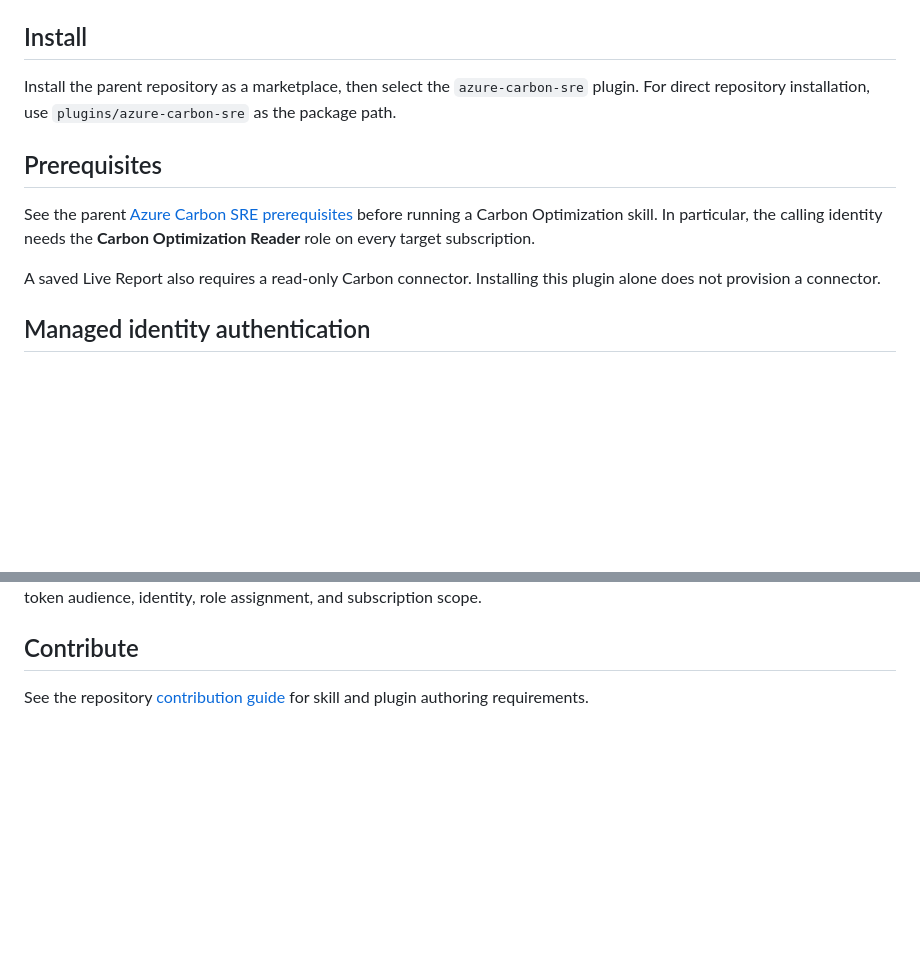
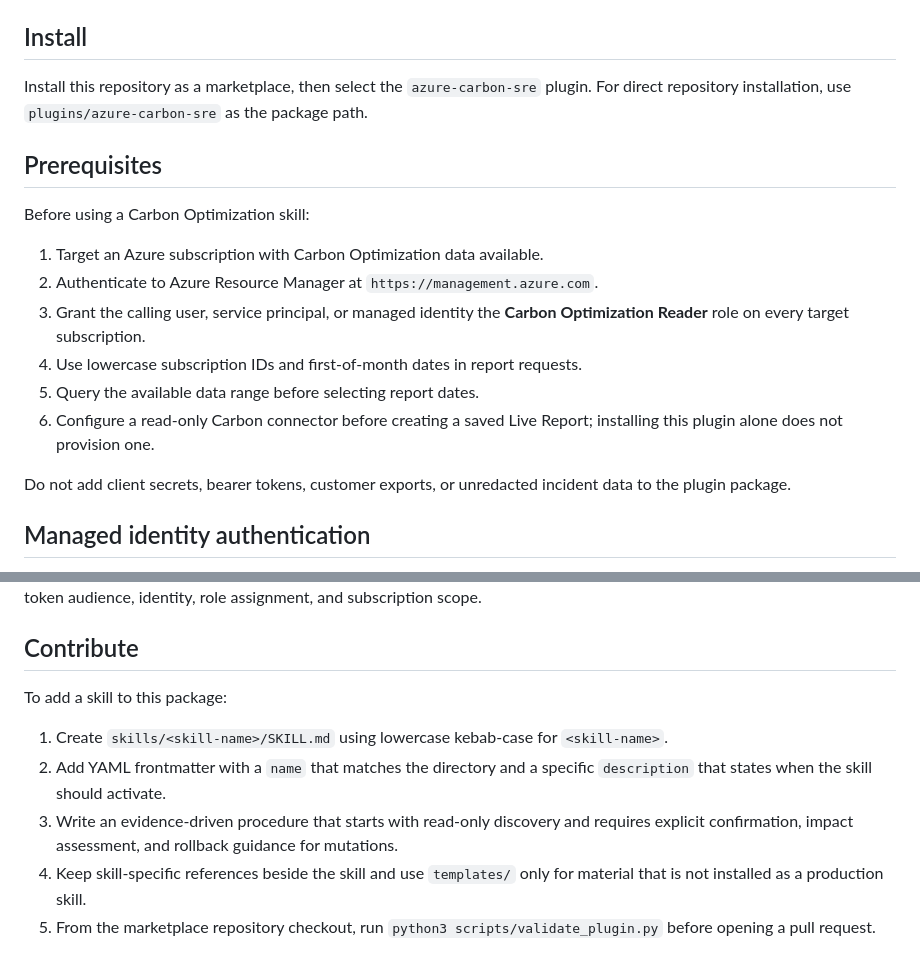
Before and after one commit to tomkerkhove/azure-carbon-sre, a Markdown page: plugins/azure-carbon-sre/README.md, 2 parts joined by grey strips. Rendered like a GitHub page; blank space fills up the shorter version.

Commit message:
docs: make package README self-contained
Co-authored-by: Azure SRE Agent <noreply@microsoft.com>

```diff
--- a/plugins/azure-carbon-sre/README.md
+++ b/plugins/azure-carbon-sre/README.md
@@ -12,13 +12,20 @@
 
 ## Install
 
-Install the parent repository as a marketplace, then select the `azure-carbon-sre` plugin. For direct repository installation, use `plugins/azure-carbon-sre` as the package path.
+Install this repository as a marketplace, then select the `azure-carbon-sre` plugin. For direct repository installation, use `plugins/azure-carbon-sre` as the package path.
 
 ## Prerequisites
 
-See the parent [Azure Carbon SRE prerequisites](../../README.md#prerequisites) before running a Carbon Optimization skill. In particular, the calling identity needs the **Carbon Optimization Reader** role on every target subscription.
+Before using a Carbon Optimization skill:
 
-A saved Live Report also requires a read-only Carbon connector. Installing this plugin alone does not provision a connector.
+1. Target an Azure subscription with Carbon Optimization data available.
+2. Authenticate to Azure Resource Manager at `https://management.azure.com`.
+3. Grant the calling user, service principal, or managed identity the **Carbon Optimization Reader** role on every target subscription.
+4. Use lowercase subscription IDs and first-of-month dates in report requests.
+5. Query the available data range before selecting report dates.
+6. Configure a read-only Carbon connector before creating a saved Live Report; installing this plugin alone does not provision one.
+
+Do not add client secrets, bearer tokens, customer exports, or unredacted incident data to the plugin package.
 
 ## Managed identity authentication
 
@@ -54,4 +61,10 @@ If `carbonEmissionReports` returns HTTP `502` with `BearerFallbackDisabled`, ver
 
 ## Contribute
 
-See the repository [contribution guide](../../CONTRIBUTING.md) for skill and plugin authoring requirements.
+To add a skill to this package:
+
+1. Create `skills/<skill-name>/SKILL.md` using lowercase kebab-case for `<skill-name>`.
+2. Add YAML frontmatter with a `name` that matches the directory and a specific `description` that states when the skill should activate.
+3. Write an evidence-driven procedure that starts with read-only discovery and requires explicit confirmation, impact assessment, and rollback guidance for mutations.
+4. Keep skill-specific references beside the skill and use `templates/` only for material that is not installed as a production skill.
+5. From the marketplace repository checkout, run `python3 scripts/validate_plugin.py` before opening a pull request.
```
